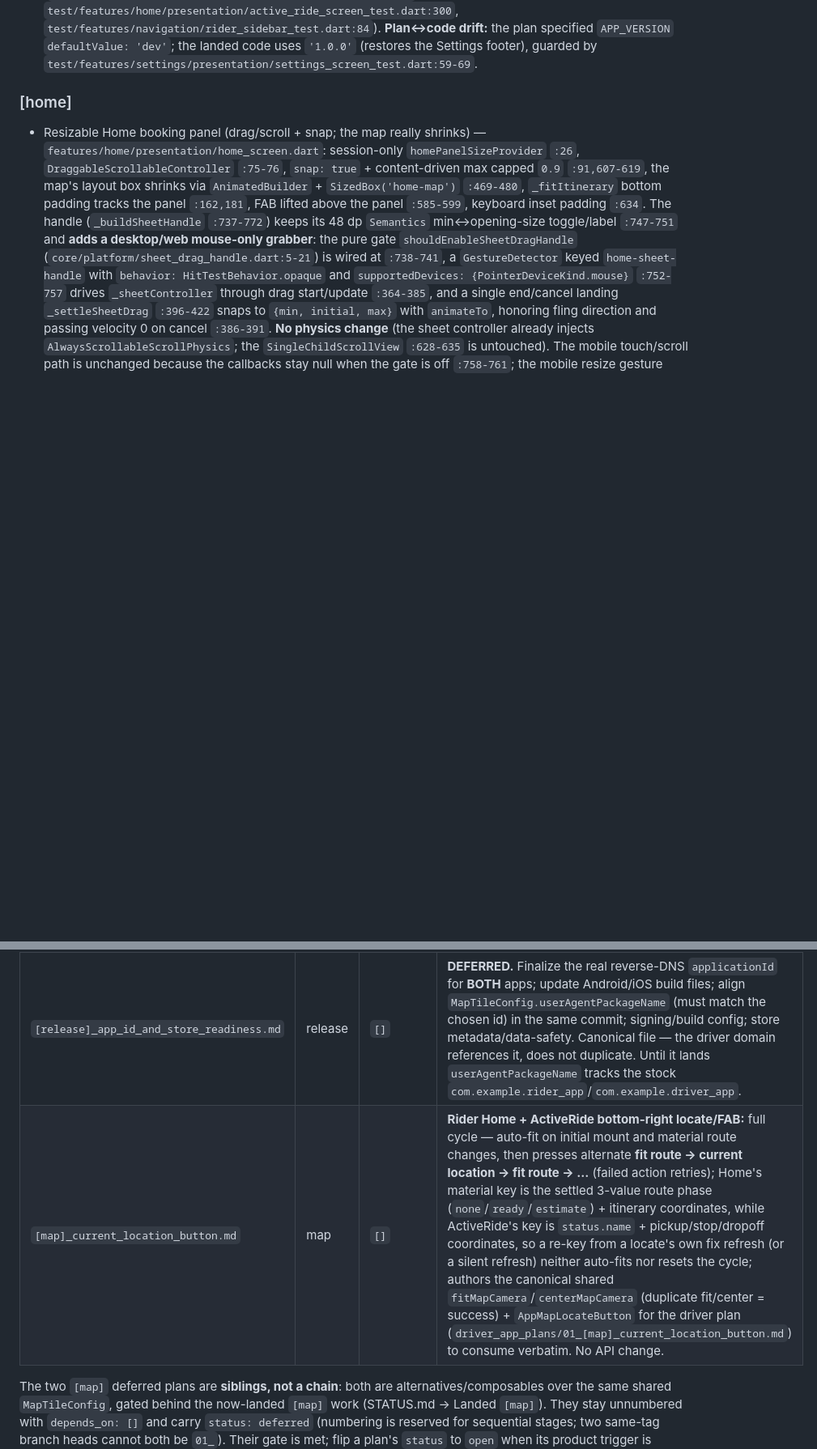
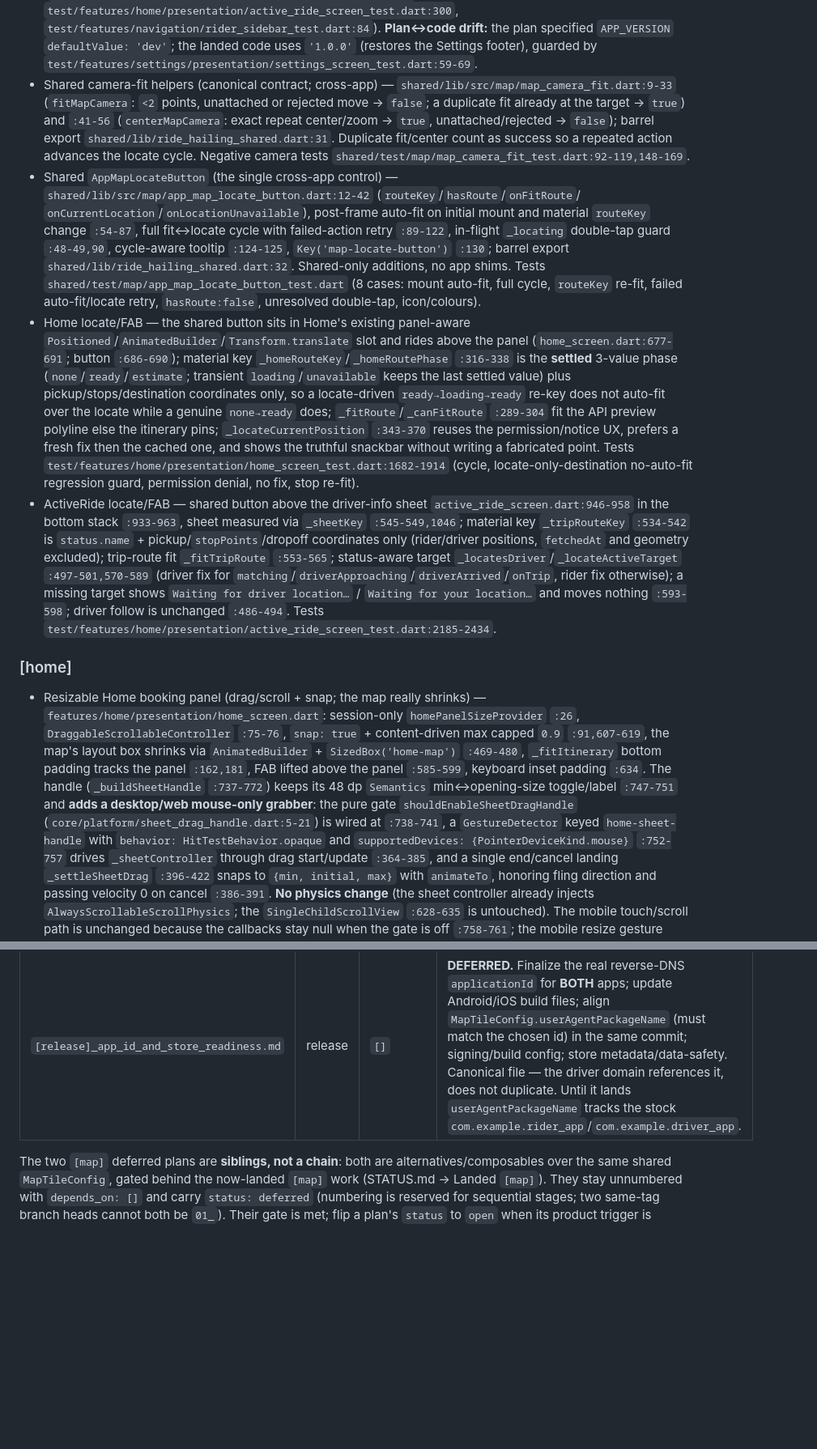
Before and after one commit to apucontilde/ride-hailing-api, a Markdown page: rider_app_plans/STATUS.md, 2 parts joined by grey strips. Shown at 81% size. Rendered like a GitHub page; blank space fills up the shorter version.

Commit message:
docs(plans): land the rider map locate plan

```diff
--- a/rider_app_plans/STATUS.md
+++ b/rider_app_plans/STATUS.md
@@ -212,6 +212,44 @@
   `test/features/navigation/rider_sidebar_test.dart:84`). **Plan↔code drift:** the plan specified
   `APP_VERSION` `defaultValue: 'dev'`; the landed code uses `'1.0.0'` (restores the Settings footer),
   guarded by `test/features/settings/presentation/settings_screen_test.dart:59-69`.
+- Shared camera-fit helpers (canonical contract; cross-app) —
+  `shared/lib/src/map/map_camera_fit.dart:9-33` (`fitMapCamera`: `<2` points, unattached or rejected
+  move → `false`; a duplicate fit already at the target → `true`) and `:41-56` (`centerMapCamera`:
+  exact repeat center/zoom → `true`, unattached/rejected → `false`); barrel export
+  `shared/lib/ride_hailing_shared.dart:31`. Duplicate fit/center count as success so a repeated
+  action advances the locate cycle. Negative camera tests
+  `shared/test/map/map_camera_fit_test.dart:92-119,148-169`.
+- Shared `AppMapLocateButton` (the single cross-app control) —
+  `shared/lib/src/map/app_map_locate_button.dart:12-42` (`routeKey`/`hasRoute`/`onFitRoute`/
+  `onCurrentLocation`/`onLocationUnavailable`), post-frame auto-fit on initial mount and material
+  `routeKey` change `:54-87`, full fit↔locate cycle with failed-action retry `:89-122`, in-flight
+  `_locating` double-tap guard `:48-49,90`, cycle-aware tooltip `:124-125`,
+  `Key('map-locate-button')` `:130`; barrel export `shared/lib/ride_hailing_shared.dart:32`.
+  Shared-only additions, no app shims. Tests `shared/test/map/app_map_locate_button_test.dart`
+  (8 cases: mount auto-fit, full cycle, `routeKey` re-fit, failed auto-fit/locate retry,
+  `hasRoute:false`, unresolved double-tap, icon/colours).
+- Home locate/FAB — the shared button sits in Home's existing panel-aware
+  `Positioned`/`AnimatedBuilder`/`Transform.translate` slot and rides above the panel
+  (`home_screen.dart:677-691`; button `:686-690`); material key
+  `_homeRouteKey`/`_homeRoutePhase` `:316-338` is the **settled** 3-value phase
+  (`none`/`ready`/`estimate`; transient `loading`/`unavailable` keeps the last settled value) plus
+  pickup/stops/destination coordinates only, so a locate-driven `ready→loading→ready` re-key does
+  not auto-fit over the locate while a genuine `none→ready` does; `_fitRoute`/`_canFitRoute`
+  `:289-304` fit the API preview polyline else the itinerary pins; `_locateCurrentPosition`
+  `:343-370` reuses the permission/notice UX, prefers a fresh fix then the cached one, and shows the
+  truthful snackbar without writing a fabricated point. Tests
+  `test/features/home/presentation/home_screen_test.dart:1682-1914` (cycle, locate-only-destination
+  no-auto-fit regression guard, permission denial, no fix, stop re-fit).
+- ActiveRide locate/FAB — shared button above the driver-info sheet
+  `active_ride_screen.dart:946-958` in the bottom stack `:933-963`, sheet measured via
+  `_sheetKey` `:545-549,1046`; material key `_tripRouteKey` `:534-542` is `status.name` +
+  pickup/`stopPoints`/dropoff coordinates only
+  (rider/driver positions, `fetchedAt` and geometry excluded); trip-route fit `_fitTripRoute`
+  `:553-565`; status-aware target `_locatesDriver`/`_locateActiveTarget` `:497-501,570-589`
+  (driver fix for `matching`/`driverApproaching`/`driverArrived`/`onTrip`, rider fix otherwise);
+  a missing target shows `Waiting for driver location…` / `Waiting for your location…` and moves
+  nothing `:593-598`; driver follow is unchanged `:486-494`. Tests
+  `test/features/home/presentation/active_ride_screen_test.dart:2185-2434`.
 
 ### [home]
 - Resizable Home booking panel (drag/scroll + snap; the map really shrinks) —
@@ -557,7 +595,6 @@ unless they cross a package, in which case they are repo-relative
 | `[map]_self_hosted_tile_host.md` | map | `[]` — **deferred; gate met by Landed `[map]`** | **DEFERRED.** Stand up a self-hosted tile server and replace the OSM public host (values-only change to the shared `MapTileConfig`); removes third-party policy risk; infra + migration decisions recorded. Authored once in the rider domain; driver consumes. |
 | `[map]_runtime_remote_tile_config.md` | map | `[]` — **deferred; gate met by Landed `[map]`** | **DEFERRED.** Fetch tile URL/key/attribution at runtime instead of compile-time `String.fromEnvironment`; shared factory unchanged; **compile-time default + last-good-cache fallback** so a config outage never blanks the map. The remote-config endpoint owner/shape is **UNSPECIFIED** (an open question to resolve only when scheduled, **not** an `api_plans` prerequisite). Authored once in the rider domain; driver consumes. |
 | `[release]_app_id_and_store_readiness.md` | release | `[]` | **DEFERRED.** Finalize the real reverse-DNS `applicationId` for **BOTH** apps; update Android/iOS build files; align `MapTileConfig.userAgentPackageName` (must match the chosen id) in the same commit; signing/build config; store metadata/data-safety. Canonical file — the driver domain references it, does not duplicate. Until it lands `userAgentPackageName` tracks the stock `com.example.rider_app`/`com.example.driver_app`. |
-| `[map]_current_location_button.md` | map | `[]` | **Rider Home + ActiveRide bottom-right locate/FAB:** full cycle — auto-fit on initial mount and material route changes, then presses alternate **fit route → current location → fit route → …** (failed action retries); Home's material key is the settled 3-value route phase (`none`/`ready`/`estimate`) + itinerary coordinates, while ActiveRide's key is `status.name` + pickup/stop/dropoff coordinates, so a re-key from a locate's own fix refresh (or a silent refresh) neither auto-fits nor resets the cycle; authors the canonical shared `fitMapCamera`/`centerMapCamera` (duplicate fit/center = success) + `AppMapLocateButton` for the driver plan (`driver_app_plans/01_[map]_current_location_button.md`) to consume verbatim. No API change. |
 
 The two `[map]` deferred plans are **siblings, not a chain**: both are alternatives/composables over
 the same shared `MapTileConfig`, gated behind the now-landed `[map]` work (STATUS.md → Landed `[map]`).
```
Also changed, not shown: other parts of rider_app_plans/STATUS.md (+22 -3 lines), rider_app_plans/[map]_current_location_button.md (deleted, +0 -552 lines).
